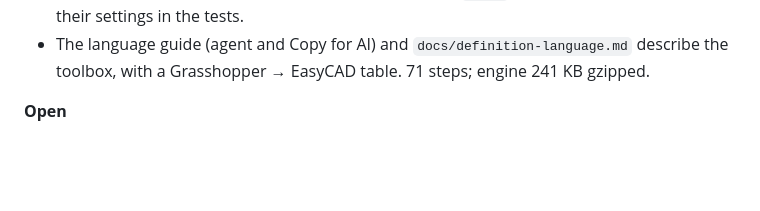
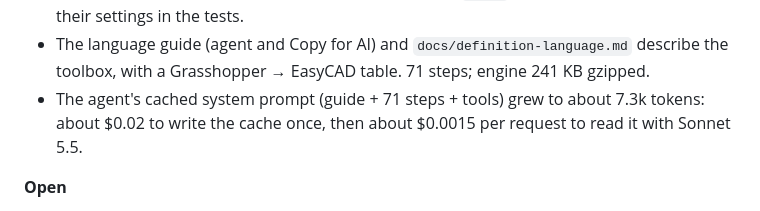
Before and after one commit to jasperkrebs/easycad, a Markdown page: docs/devlog.md, the part around the change. Rendered like a GitHub page; blank space fills up the shorter version.

Commit message:
Dev log: the agent's system prompt size after the toolbox
Co-Authored-By: Claude Opus 5.5 <noreply@anthropic.com>
Claude-Session: https://claude.ai/code/session_01CCUZNZf9CG7vRSYejd7UCf

```diff
--- a/docs/devlog.md
+++ b/docs/devlog.md
@@ -78,6 +78,8 @@ The fix is a general Grasshopper-like vocabulary, not one step per project.
   of their settings in the tests.
 - The language guide (agent and Copy for AI) and `docs/definition-language.md` describe the
   toolbox, with a Grasshopper → EasyCAD table. 71 steps; engine 241 KB gzipped.
+- The agent's cached system prompt (guide + 71 steps + tools) grew to about 7.3k tokens: about
+  $0.02 to write the cache once, then about $0.0015 per request to read it with Sonnet 5.5.
 
 **Open**
 - Still missing for many Grasshopper definitions: Brep solids and booleans, sweep/pipe, curve
```
